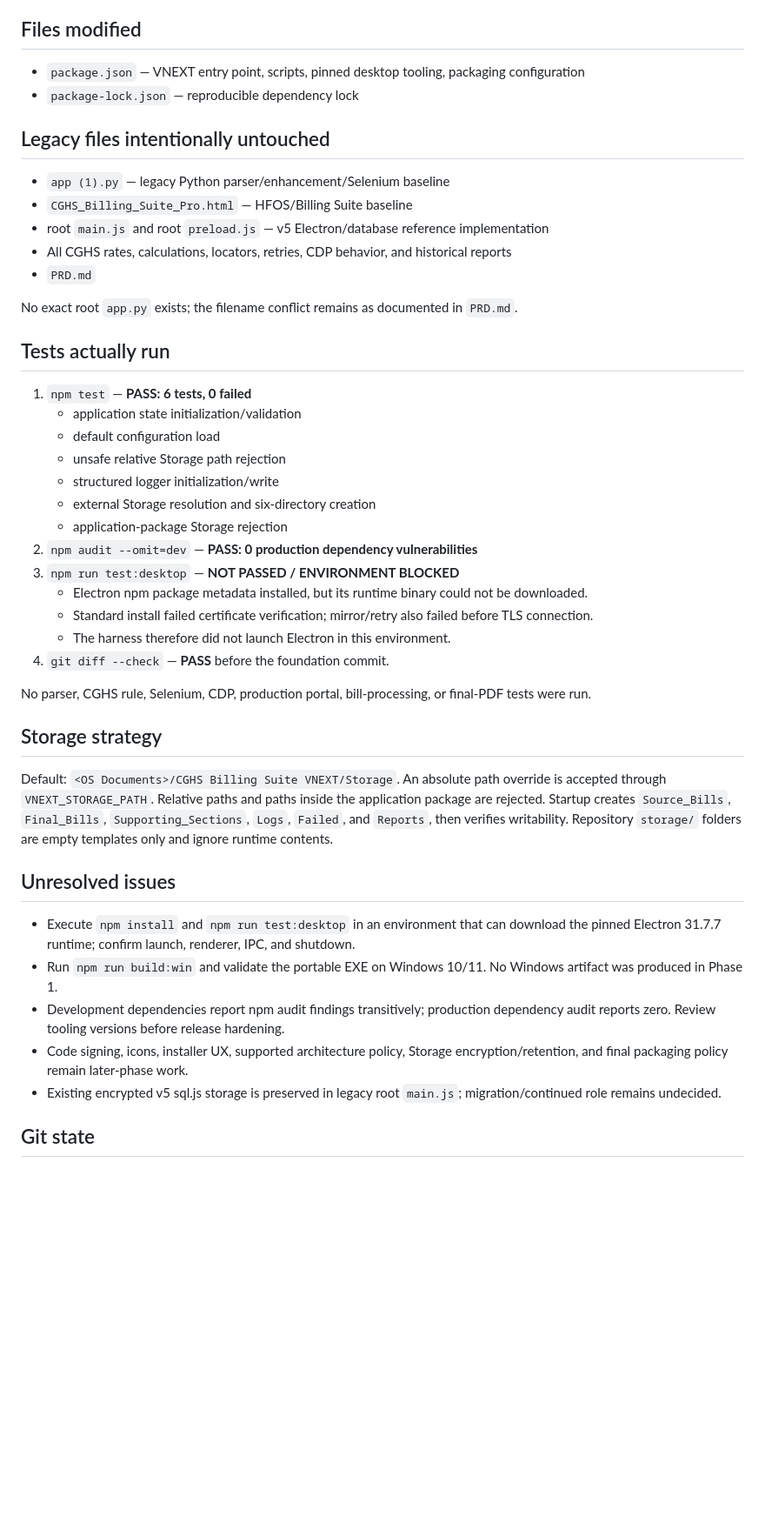
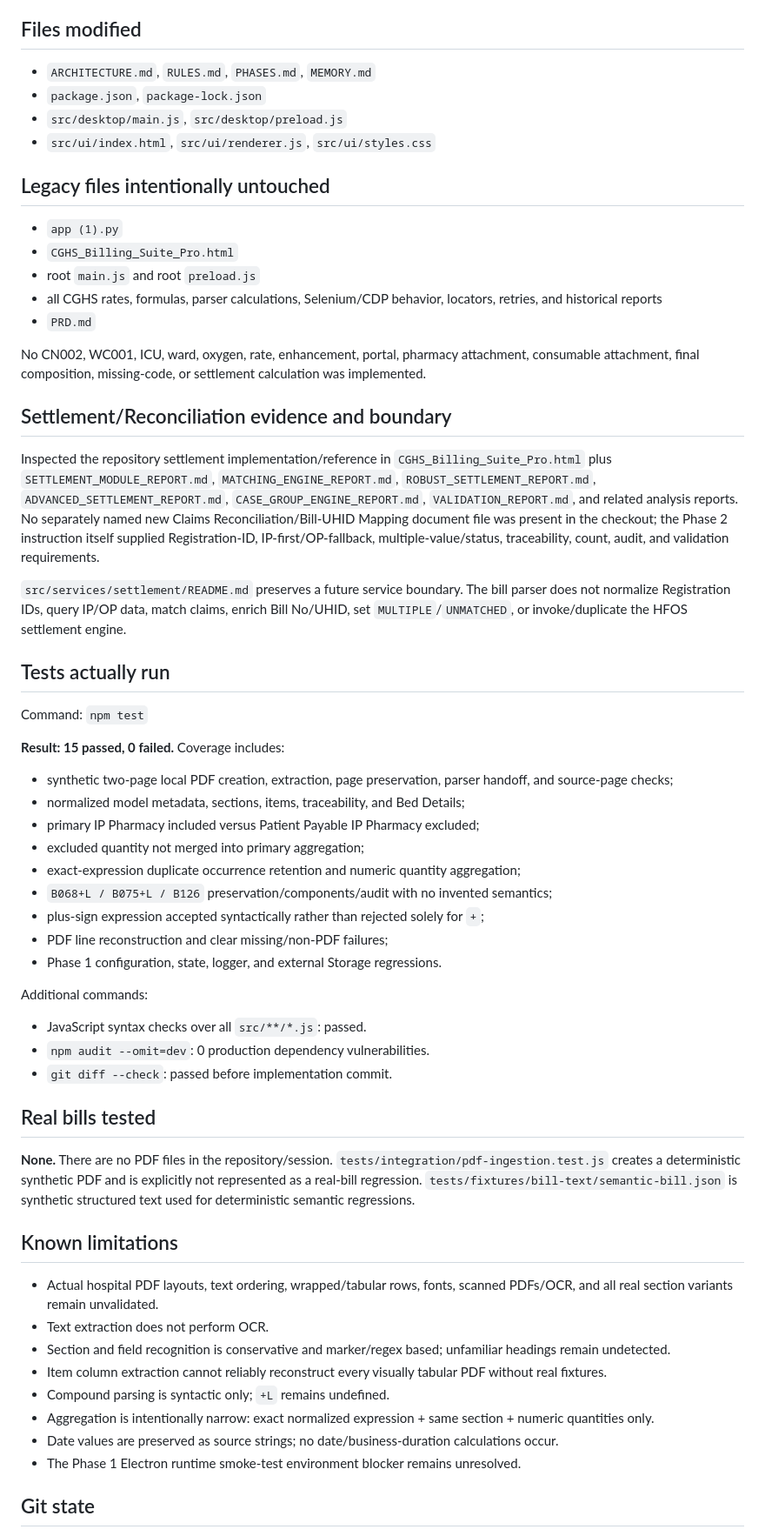
Before and after one commit to v8byvishal/BILLING-SUIT-, a Markdown page: MEMORY.md, the part around one of its changes. Shown at 87% size. GitHub-like rendering; blank space fills up the shorter version.

```diff
--- a/MEMORY.md
+++ b/MEMORY.md
@@ -43,48 +76,63 @@ Implementation complete; awaiting human review. The Electron launch smoke test i
 
 ## Files modified
 
-- `package.json` — VNEXT entry point, scripts, pinned desktop tooling, packaging configuration
-- `package-lock.json` — reproducible dependency lock
+- `ARCHITECTURE.md`, `RULES.md`, `PHASES.md`, `MEMORY.md`
+- `package.json`, `package-lock.json`
+- `src/desktop/main.js`, `src/desktop/preload.js`
+- `src/ui/index.html`, `src/ui/renderer.js`, `src/ui/styles.css`
 
 ## Legacy files intentionally untouched
 
-- `app (1).py` — legacy Python parser/enhancement/Selenium baseline
-- `CGHS_Billing_Suite_Pro.html` — HFOS/Billing Suite baseline
-- root `main.js` and root `preload.js` — v5 Electron/database reference implementation
-- All CGHS rates, calculations, locators, retries, CDP behavior, and historical reports
+- `app (1).py`
+- `CGHS_Billing_Suite_Pro.html`
+- root `main.js` and root `preload.js`
+- all CGHS rates, formulas, parser calculations, Selenium/CDP behavior, locators, retries, and historical reports
 - `PRD.md`
 
-No exact root `app.py` exists; the filename conflict remains as documented in `PRD.md`.
+No CN002, WC001, ICU, ward, oxygen, rate, enhancement, portal, pharmacy attachment, consumable attachment, final composition, missing-code, or settlement calculation was implemented.
+
+## Settlement/Reconciliation evidence and boundary
+
+Inspected the repository settlement implementation/reference in `CGHS_Billing_Suite_Pro.html` plus `SETTLEMENT_MODULE_REPORT.md`, `MATCHING_ENGINE_REPORT.md`, `ROBUST_SETTLEMENT_REPORT.md`, `ADVANCED_SETTLEMENT_REPORT.md`, `CASE_GROUP_ENGINE_REPORT.md`, `VALIDATION_REPORT.md`, and related analysis reports. No separately named new Claims Reconciliation/Bill-UHID Mapping document file was present in the checkout; the Phase 2 instruction itself supplied Registration-ID, IP-first/OP-fallback, multiple-value/status, traceability, count, audit, and validation requirements.
+
+`src/services/settlement/README.md` preserves a future service boundary. The bill parser does not normalize Registration IDs, query IP/OP data, match claims, enrich Bill No/UHID, set `MULTIPLE`/`UNMATCHED`, or invoke/duplicate the HFOS settlement engine.
 
 ## Tests actually run
 
-1. `npm test` — **PASS: 6 tests, 0 failed**
-   - application state initialization/validation
-   - default configuration load
-   - unsafe relative Storage path rejection
-   - structured logger initialization/write
-   - external Storage resolution and six-directory creation
-   - application-package Storage rejection
-2. `npm audit --omit=dev` — **PASS: 0 production dependency vulnerabilities**
-3. `npm run test:desktop` — **NOT PASSED / ENVIRONMENT BLOCKED**
-   - Electron npm package metadata installed, but its runtime binary could not be downloaded.
-   - Standard install failed certificate verification; mirror/retry also failed before TLS connection.
-   - The harness therefore did not launch Electron in this environment.
-4. `git diff --check` — **PASS** before the foundation commit.
+Command: `npm test`
 
-No parser, CGHS rule, Selenium, CDP, production portal, bill-processing, or final-PDF tests were run.
+**Result: 15 passed, 0 failed.** Coverage includes:
 
-## Storage strategy
+- synthetic two-page local PDF creation, extraction, page preservation, parser handoff, and source-page checks;
+- normalized model metadata, sections, items, traceability, and Bed Details;
+- primary IP Pharmacy included versus Patient Payable IP Pharmacy excluded;
+- excluded quantity not merged into primary aggregation;
+- exact-expression duplicate occurrence retention and numeric quantity aggregation;
+- `B068+L / B075+L / B126` preservation/components/audit with no invented semantics;
+- plus-sign expression accepted syntactically rather than rejected solely for `+`;
+- PDF line reconstruction and clear missing/non-PDF failures;
+- Phase 1 configuration, state, logger, and external Storage regressions.
 
-Default: `<OS Documents>/CGHS Billing Suite VNEXT/Storage`. An absolute path override is accepted through `VNEXT_STORAGE_PATH`. Relative paths and paths inside the application package are rejected. Startup creates `Source_Bills`, `Final_Bills`, `Supporting_Sections`, `Logs`, `Failed`, and `Reports`, then verifies writability. Repository `storage/` folders are empty templates only and ignore runtime contents.
+Additional commands:
 
-## Unresolved issues
+- JavaScript syntax checks over all `src/**/*.js`: passed.
+- `npm audit --omit=dev`: 0 production dependency vulnerabilities.
+- `git diff --check`: passed before implementation commit.
 
-- Execute `npm install` and `npm run test:desktop` in an environment that can download the pinned Electron 31.7.7 runtime; confirm launch, renderer, IPC, and shutdown.
-- Run `npm run build:win` and validate the portable EXE on Windows 10/11. No Windows artifact was produced in Phase 1.
-- Development dependencies report npm audit findings transitively; production dependency audit reports zero. Review tooling versions before release hardening.
-- Code signing, icons, installer UX, supported architecture policy, Storage encryption/retention, and final packaging policy remain later-phase work.
-- Existing encrypted v5 sql.js storage is preserved in legacy root `main.js`; migration/continued role remains undecided.
+## Real bills tested
+
+**None.** There are no PDF files in the repository/session. `tests/integration/pdf-ingestion.test.js` creates a deterministic synthetic PDF and is explicitly not represented as a real-bill regression. `tests/fixtures/bill-text/semantic-bill.json` is synthetic structured text used for deterministic semantic regressions.
+
+## Known limitations
+
+- Actual hospital PDF layouts, text ordering, wrapped/tabular rows, fonts, scanned PDFs/OCR, and all real section variants remain unvalidated.
+- Text extraction does not perform OCR.
+- Section and field recognition is conservative and marker/regex based; unfamiliar headings remain undetected.
+- Item column extraction cannot reliably reconstruct every visually tabular PDF without real fixtures.
+- Compound parsing is syntactic only; `+L` remains undefined.
+- Aggregation is intentionally narrow: exact normalized expression + same section + numeric quantities only.
+- Date values are preserved as source strings; no date/business-duration calculations occur.
+- The Phase 1 Electron runtime smoke-test environment blocker remains unresolved.
 
 ## Git state
 
```
Also changed, not shown: other parts of MEMORY.md (+72 -38 lines).
